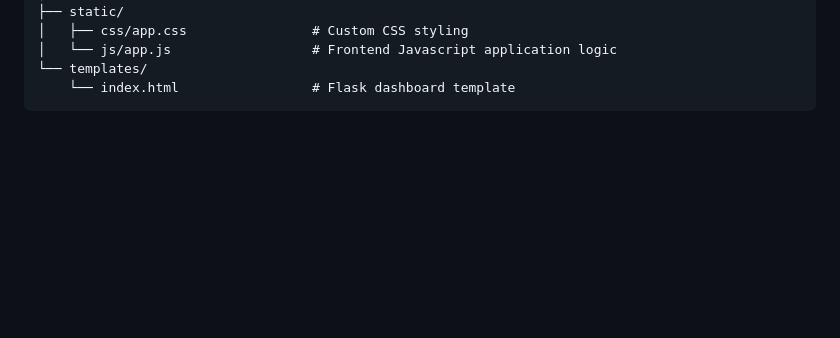
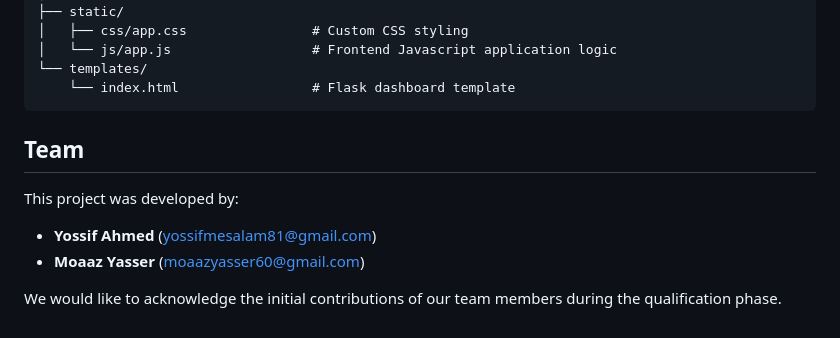
Before and after one commit to moaaz9222/CivicEase, a Markdown page: README.md, the part around the change. GitHub-like rendering; blank space fills up the shorter version.

Commit message:
Update team information

````diff
--- a/README.md
+++ b/README.md
@@ -206,3 +206,11 @@ CivicEase-main/
 └── templates/
     └── index.html                 # Flask dashboard template
 ```
+
+
+## Team
+This project was developed by:
+* **Yossif Ahmed** (yossifmesalam81@gmail.com)
+* **Moaaz Yasser** (moaazyasser60@gmail.com)
+
+We would like to acknowledge the initial contributions of our team members during the qualification phase.
````
